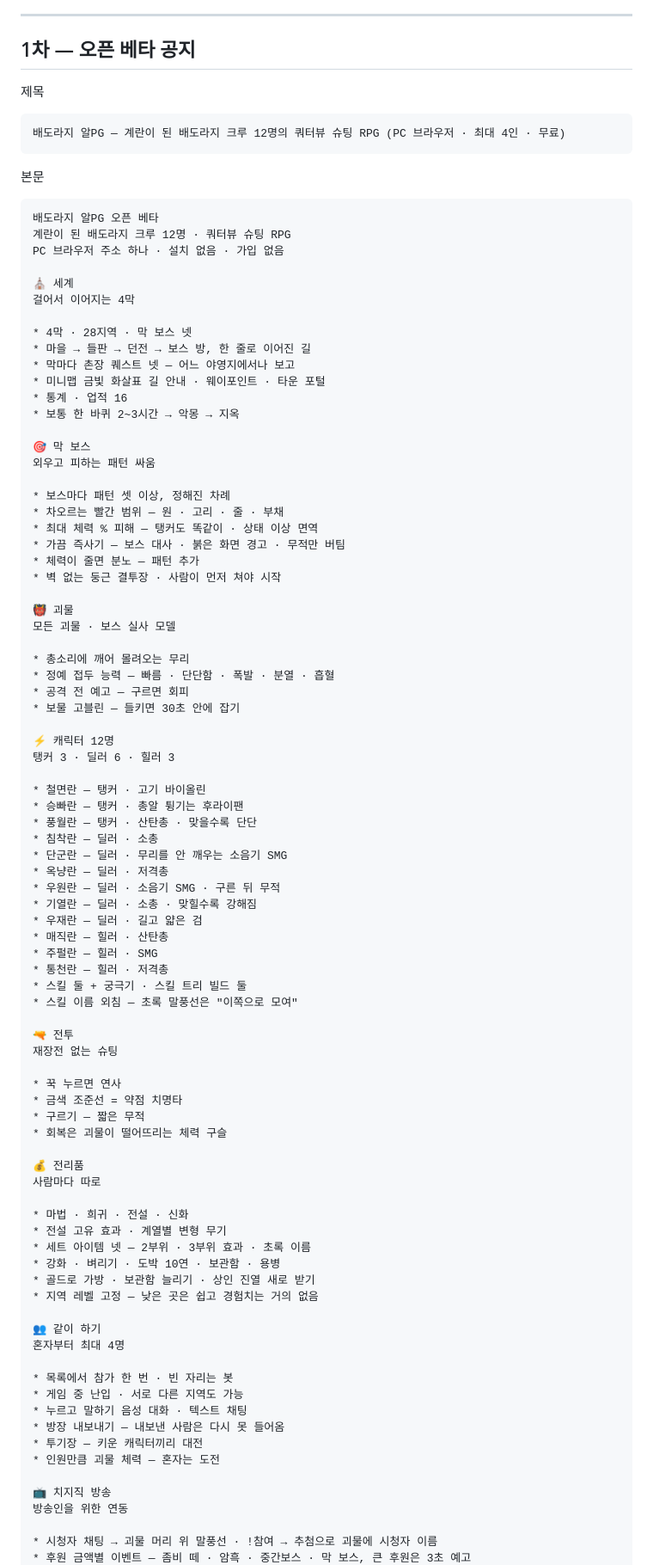
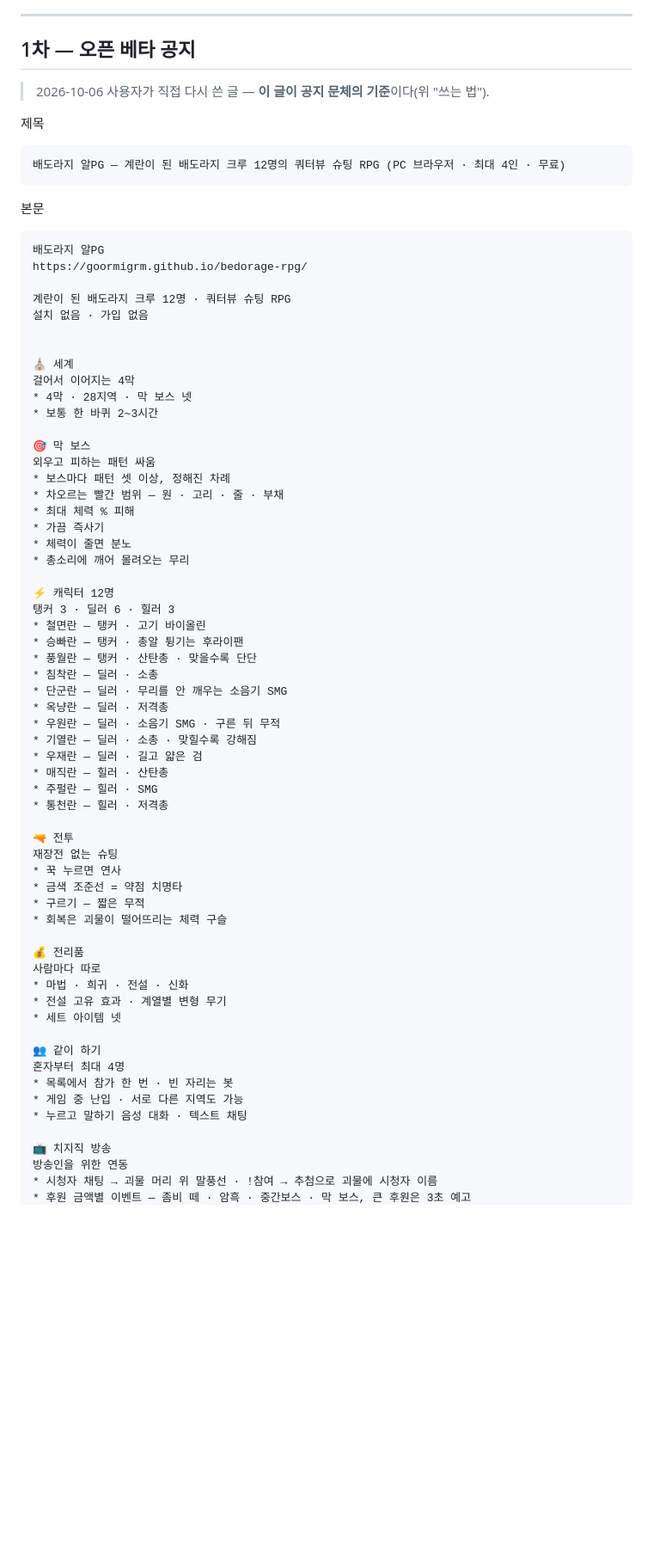
Before and after one commit to goormigrm/bedorage-rpg, a Markdown page: docs/공지글-모음.md, the part around one of its changes. Shown at 86% size. Drawn GitHub-style; blank space fills up the shorter version.

Commit message:
공지: 1차 본문을 사용자가 다시 쓴 글로 · 이 글을 공지 문체 기준으로(쓰는 법 · 다음 공지 틀)
Co-Authored-By: Claude Opus 5.5 <noreply@anthropic.com>

````diff
--- a/docs/공지글-모음.md
+++ b/docs/공지글-모음.md
@@ -45,6 +49,8 @@
 
 ## 1차 — 오픈 베타 공지
 
+> 2026-10-06 사용자가 직접 다시 쓴 글 — **이 글이 공지 문체의 기준**이다(위 "쓰는 법").
+
 제목
 
 ```
@@ -54,41 +60,29 @@
 본문
 
 ```
-배도라지 알PG 오픈 베타
+배도라지 알PG
+https://goormigrm.github.io/bedorage-rpg/
+
 계란이 된 배도라지 크루 12명 · 쿼터뷰 슈팅 RPG
-PC 브라우저 주소 하나 · 설치 없음 · 가입 없음
+설치 없음 · 가입 없음
+
 
 ⛪ 세계
 걸어서 이어지는 4막
-
 * 4막 · 28지역 · 막 보스 넷
-* 마을 → 들판 → 던전 → 보스 방, 한 줄로 이어진 길
-* 막마다 촌장 퀘스트 넷 — 어느 야영지에서나 보고
-* 미니맵 금빛 화살표 길 안내 · 웨이포인트 · 타운 포털
-* 통계 · 업적 16
-* 보통 한 바퀴 2~3시간 → 악몽 → 지옥
+* 보통 한 바퀴 2~3시간
 
 🎯 막 보스
 외우고 피하는 패턴 싸움
-
 * 보스마다 패턴 셋 이상, 정해진 차례
 * 차오르는 빨간 범위 — 원 · 고리 · 줄 · 부채
-* 최대 체력 % 피해 — 탱커도 똑같이 · 상태 이상 면역
-* 가끔 즉사기 — 보스 대사 · 붉은 화면 경고 · 무적만 버팀
-* 체력이 줄면 분노 — 패턴 추가
-* 벽 없는 둥근 결투장 · 사람이 먼저 쳐야 시작
-
-👹 괴물
-모든 괴물 · 보스 실사 모델
-
+* 최대 체력 % 피해
+* 가끔 즉사기
+* 체력이 줄면 분노
 * 총소리에 깨어 몰려오는 무리
-* 정예 접두 능력 — 빠름 · 단단함 · 폭발 · 분열 · 흡혈
-* 공격 전 예고 — 구르면 회피
-* 보물 고블린 — 들키면 30초 안에 잡기
 
 ⚡ 캐릭터 12명
 탱커 3 · 딜러 6 · 힐러 3
-
 * 철면란 — 탱커 · 고기 바이올린
 * 승빠란 — 탱커 · 총알 튕기는 후라이팬
 * 풍월란 — 탱커 · 산탄총 · 맞을수록 단단
@@ -101,12 +95,9 @@ PC 브라우저 주소 하나 · 설치 없음 · 가입 없음
 * 매직란 — 힐러 · 산탄총
 * 주펄란 — 힐러 · SMG
 * 통천란 — 힐러 · 저격총
-* 스킬 둘 + 궁극기 · 스킬 트리 빌드 둘
-* 스킬 이름 외침 — 초록 말풍선은 "이쪽으로 모여"
 
 🔫 전투
 재장전 없는 슈팅
-
 * 꾹 누르면 연사
 * 금색 조준선 = 약점 치명타
 * 구르기 — 짧은 무적
@@ -114,26 +105,17 @@ PC 브라우저 주소 하나 · 설치 없음 · 가입 없음
 
 💰 전리품
 사람마다 따로
-
 * 마법 · 희귀 · 전설 · 신화
 * 전설 고유 효과 · 계열별 변형 무기
-* 세트 아이템 넷 — 2부위 · 3부위 효과 · 초록 이름
-* 강화 · 벼리기 · 도박 10연 · 보관함 · 용병
-* 골드로 가방 · 보관함 늘리기 · 상인 진열 새로 받기
-* 지역 레벨 고정 — 낮은 곳은 쉽고 경험치는 거의 없음
+* 세트 아이템 넷
 
 👥 같이 하기
 혼자부터 최대 4명
-
 * 목록에서 참가 한 번 · 빈 자리는 봇
 * 게임 중 난입 · 서로 다른 지역도 가능
 * 누르고 말하기 음성 대화 · 텍스트 채팅
-* 방장 내보내기 — 내보낸 사람은 다시 못 들어옴
-* 투기장 — 키운 캐릭터끼리 대전
-* 인원만큼 괴물 체력 — 혼자는 도전
 
 📺 치지직 방송
 방송인을 위한 연동
-
 * 시청자 채팅 → 괴물 머리 위 말풍선 · !참여 → 추첨으로 괴물에 시청자 이름
 * 후원 금액별 이벤트 — 좀비 떼 · 암흑 · 중간보스 · 막 보스, 큰 후원은 3초 예고
````
Also changed, not shown: other parts of docs/공지글-모음.md (+20 -34 lines).
